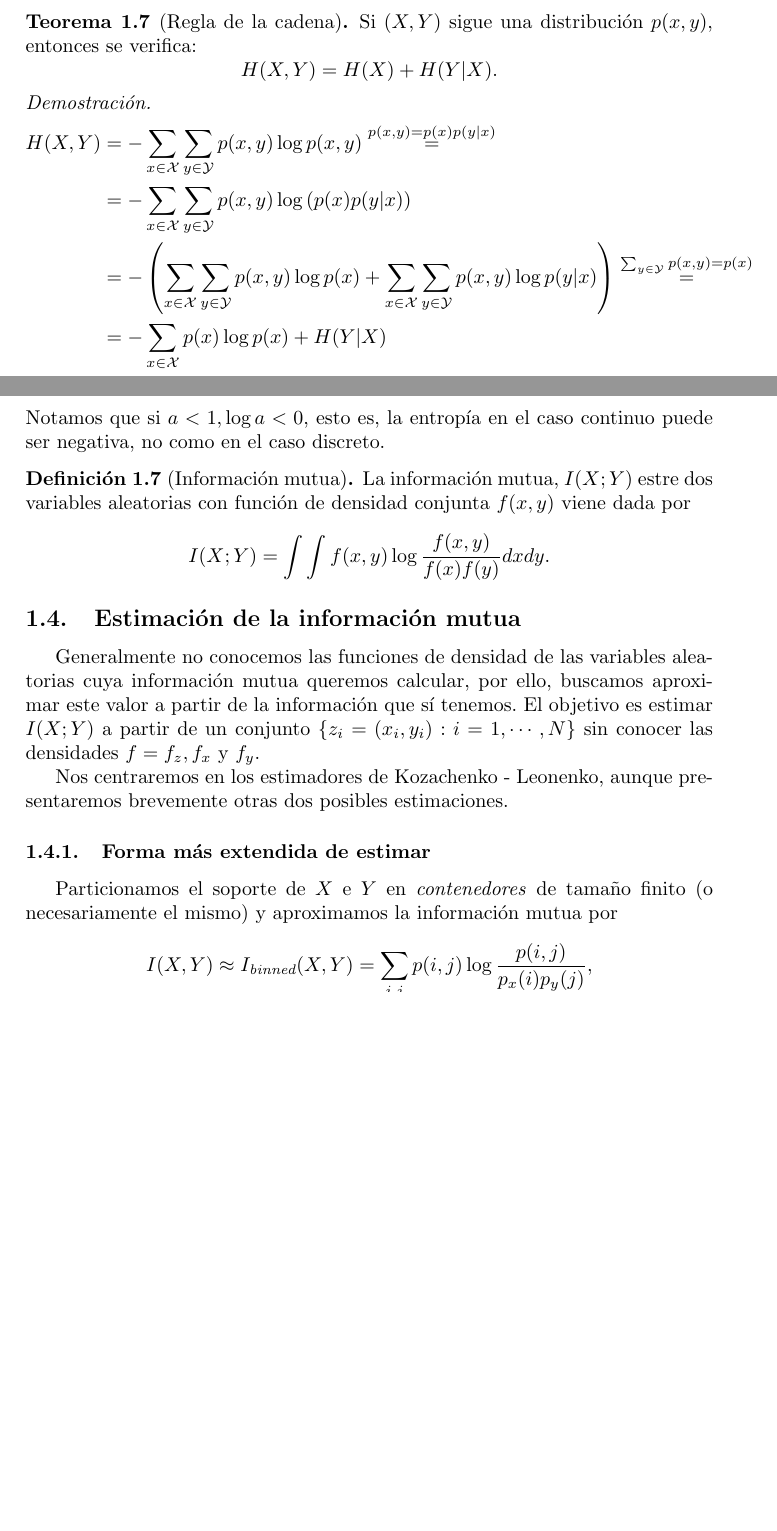
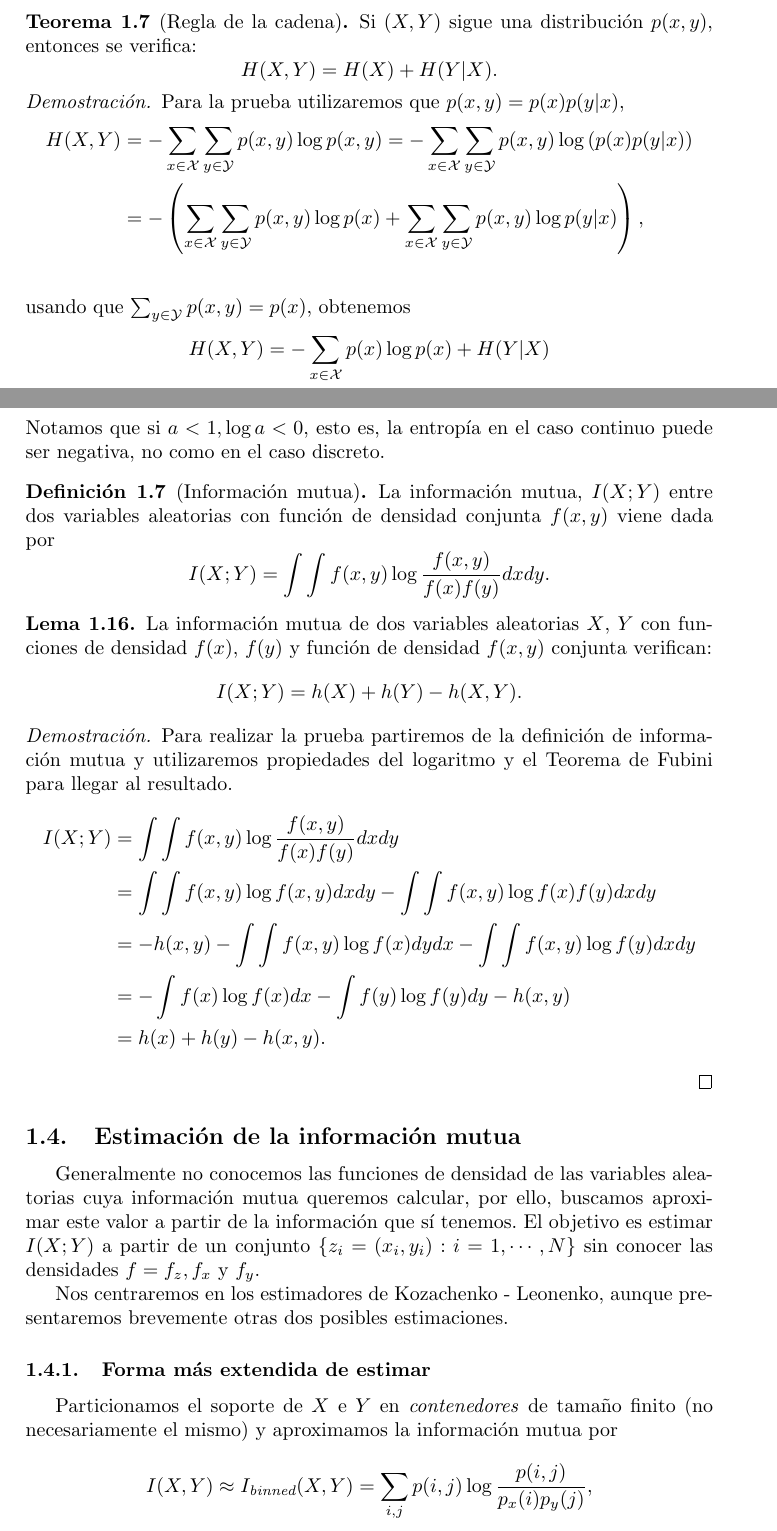
Before and after one commit to SofiaAlmeida/TFG, a LaTeX document (e1.tex): two parts of pages 5 and 10 of 15, joined at a grey line, cut so that both start at the same text, the shorter picture padded with empty space. Compiled offline with pdfLaTeX; a LaTeX package or settings file that is missing is left out.

Commit message:
IM: revisa

```diff
--- a/e1.tex
+++ b/e1.tex
@@ -197,11 +197,14 @@ H(X,Y) = H(X) + H(Y|X).
 \end{theorem}
 
 \begin{proof}
+Para la prueba utilizaremos que $p(x,y) = p(x)p(y|x)$,
   \begin{align*}
-    H(X,Y) &= - \sum_{x \in \mathcal{X}} \sum_{y \in \mathcal{Y}} p(x,y) \log p(x,y) \stackrel{p(x,y) = p(x)p(y|x)}{=}\\
-    &= - \sum_{x \in \mathcal{X}} \sum_{y \in \mathcal{Y}} p(x,y) \log \left( p(x)p(y|x) \right )\\
-    &= - \left(\sum_{x \in \mathcal{X}} \sum_{y \in \mathcal{Y}} p(x,y) \log p(x) + \sum_{x \in \mathcal{X}} \sum_{y \in \mathcal{Y}} p(x,y) \log p(y|x) \right )\stackrel{\sum_{y\in \mathcal{Y}}p(x,y) = p(x)}{=}\\
-    &= - \sum_{x \in \mathcal{X}} p(x) \log p(x) + H(Y|X)\\
+    H(X,Y) &= - \sum_{x \in \mathcal{X}} \sum_{y \in \mathcal{Y}} p(x,y) \log p(x,y) = - \sum_{x \in \mathcal{X}} \sum_{y \in \mathcal{Y}} p(x,y) \log \left( p(x)p(y|x) \right )\\
+    &= - \left(\sum_{x \in \mathcal{X}} \sum_{y \in \mathcal{Y}} p(x,y) \log p(x) + \sum_{x \in \mathcal{X}} \sum_{y \in \mathcal{Y}} p(x,y) \log p(y|x) \right ),\\
+  \end{align*}
+usando que $\sum_{y\in \mathcal{Y}}p(x,y) = p(x)$, obtenemos
+\begin{align*}
+  H(X,Y) &= - \sum_{x \in \mathcal{X}} p(x) \log p(x) + H(Y|X)\\
     &= H(X) + H(Y|X).
   \end{align*}
 \end{proof}
@@ -405,10 +408,27 @@ Notamos que si $a<1, \log a < 0$, esto es, la entropía en el caso continuo pued
 \end{example}
 
 \begin{definition}[Información mutua]
-  La información mutua, $I(X;Y)$ estre dos variables aleatorias con función de densidad conjunta $f(x,y)$ viene dada por\[
+  La información mutua, $I(X;Y)$ entre dos variables aleatorias con función de densidad conjunta $f(x,y)$ viene dada por\[
 I(X;Y) = \int \int f(x,y) \log \frac{f(x,y)}{f(x)f(y)}dxdy.
   \]
 \end{definition}
+
+\begin{lemma}
+  La información mutua de dos variables aleatorias $X$, $Y$ con funciones de densidad $f(x)$, $f(y)$ y función de densidad $f(x,y)$ conjunta verifican:\[
+  I(X;Y) = h(X) + h(Y) - h(X,Y).
+  \]
+\end{lemma}
+
+\begin{proof}
+  Para realizar la prueba partiremos de la definición de información mutua y utilizaremos propiedades del logaritmo y el Teorema de Fubini para llegar al resultado.
+  \begin{align*}
+    I(X;Y) &= \int \int f(x,y) \log \frac{f(x,y)}{f(x)f(y)}dxdy \\
+    &= \int \int f(x,y) \log f(x,y)dxdy - \int \int f(x,y) \log f(x)f(y)dxdy\\
+    &= -h(x,y)-\int\int f(x,y) \log f(x) dy dx - \int \int f(x,y)\log f(y)dxdy\\
+    &= -\int f(x) \log f(x)dx - \int f(y)\log f(y) dy -h(x,y)\\
+    &= h(x) + h(y) - h(x,y).
+  \end{align*}
+\end{proof}
 
 \subsection{Estimación de la información mutua}
 
@@ -418,7 +438,7 @@ Nos centraremos en los estimadores de Kozachenko - Leonenko, aunque presentaremo
 
 \subsubsection{Forma más extendida de estimar}
 
-Particionamos el soporte de $X$ e $Y$ en \textit{contenedores} de tamaño finito (o necesariamente el mismo) y aproximamos la información mutua por \[
+Particionamos el soporte de $X$ e $Y$ en \textit{contenedores} de tamaño finito (no necesariamente el mismo) y aproximamos la información mutua por \[
 I(X,Y) \approx I_{\textit{binned}}(X,Y) = \sum_{i,j} p(i,j) \log \frac{p(i,j)}{p_x(i)p_y(j)},
 \]
 donde $p_x(i) = \int_i f_x(x)dx$, $p_y(j) = \int_j f_y(y)dy$, $\int_i$ representa la integral sobre el i-ésimo contenedor, y $p(i,j) = \int_i\int_jf(x,y)dxdy$.
```
Also changed, not shown: e1.tex (14 more changed lines).
